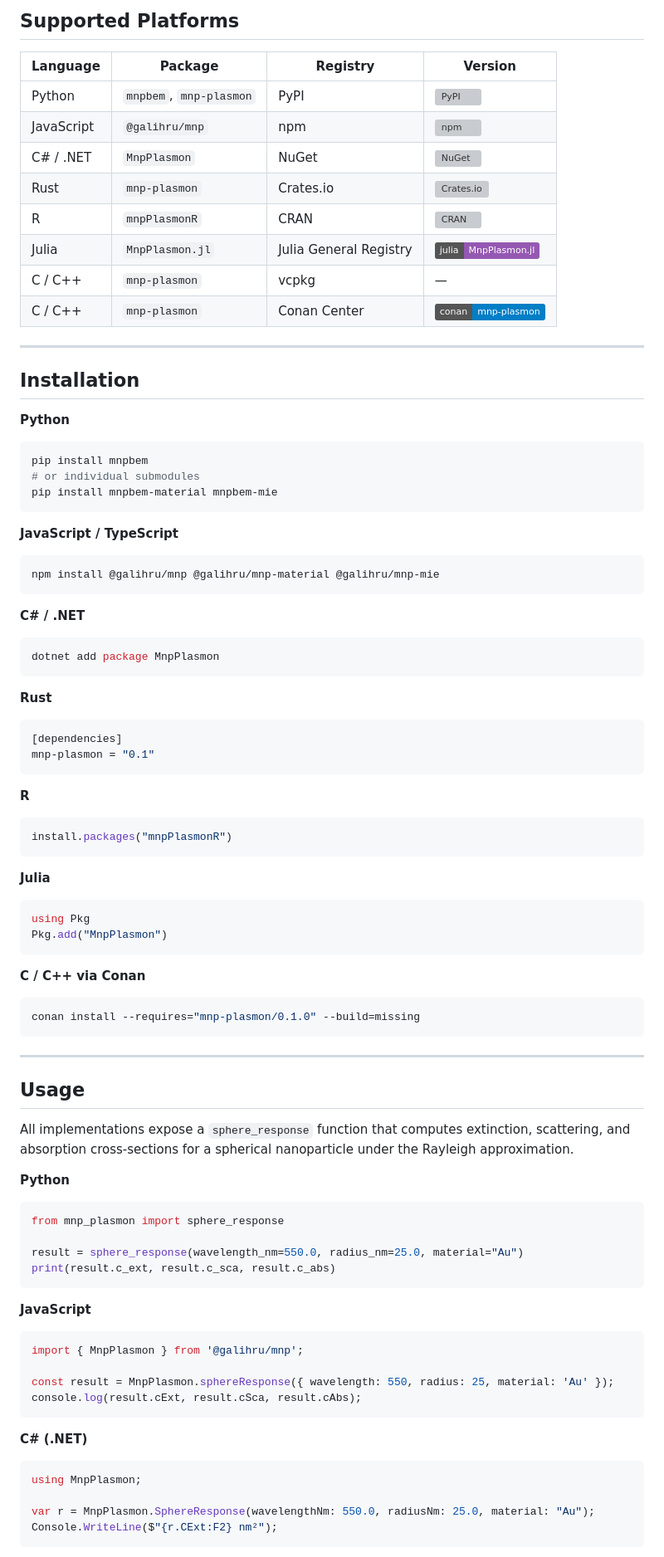
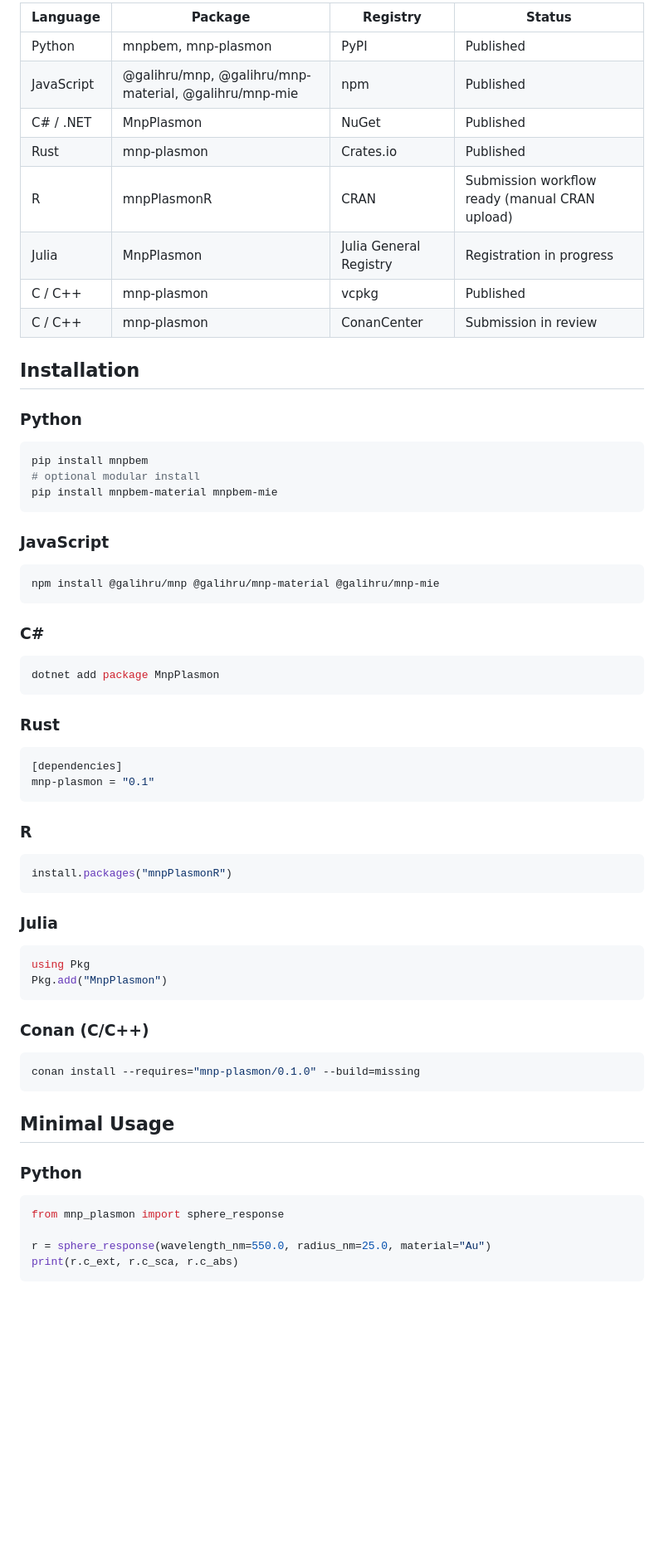
Before and after one commit to galihru/mnpbem, a Markdown page: README.md, the part around one of its changes. Shown at 83% size. Rendered like a GitHub page; badges without logos; blank space fills up the shorter version; grey boxes are pictures that could not be loaded.

````diff
--- a/README.md
+++ b/README.md
@@ -70,97 +70,71 @@ where $k = 2\pi n_m/\lambda$ is the wave vector magnitude in the medium.
 
-## Supported Platforms
-
-| Language | Package | Registry | Version |
-|----------|---------|----------|---------|
-| Python | `mnpbem`, `mnp-plasmon` | PyPI | [![PyPI](https://img.shields.io/pypi/v/mnpbem.svg)](https://pypi.org/project/mnpbem/) |
-| JavaScript | `@galihru/mnp` | npm | [![npm](https://img.shields.io/npm/v/%40galihru%2Fmnp.svg)](https://www.npmjs.com/package/@galihru/mnp) |
-| C# / .NET | `MnpPlasmon` | NuGet | [![NuGet](https://img.shields.io/nuget/v/MnpPlasmon.svg)](https://www.nuget.org/packages/MnpPlasmon/) |
-| Rust | `mnp-plasmon` | Crates.io | [![Crates.io](https://img.shields.io/crates/v/mnp-plasmon.svg)](https://crates.io/crates/mnp-plasmon) |
-| R | `mnpPlasmonR` | CRAN | [![CRAN](https://www.r-pkg.org/badges/version/mnpPlasmonR)](https://cran.r-project.org/package=mnpPlasmonR) |
-| Julia | `MnpPlasmon.jl` | Julia General Registry | [![Julia](https://img.shields.io/badge/julia-MnpPlasmon.jl-9558B2.svg)](https://github.com/galihru/mnpbem/tree/main/julia-mnp-plasmon) |
-| C / C++ | `mnp-plasmon` | vcpkg | — |
-| C / C++ | `mnp-plasmon` | Conan Center | [![Conan](https://img.shields.io/badge/conan-mnp--plasmon-blue.svg)](https://conan.io/center) |
-
----
+| Language | Package | Registry | Status |
+|---|---|---|---|
+| Python | mnpbem, mnp-plasmon | PyPI | Published |
+| JavaScript | @galihru/mnp, @galihru/mnp-material, @galihru/mnp-mie | npm | Published |
+| C# / .NET | MnpPlasmon | NuGet | Published |
+| Rust | mnp-plasmon | Crates.io | Published |
+| R | mnpPlasmonR | CRAN | Submission workflow ready (manual CRAN upload) |
+| Julia | MnpPlasmon | Julia General Registry | Registration in progress |
+| C / C++ | mnp-plasmon | vcpkg | Published |
+| C / C++ | mnp-plasmon | ConanCenter | Submission in review |
 
 ## Installation
 
-**Python**
+### Python
 
 ```bash
 pip install mnpbem
-# or individual submodules
+# optional modular install
 pip install mnpbem-material mnpbem-mie
 ```
 
-**JavaScript / TypeScript**
+### JavaScript
 
 ```bash
 npm install @galihru/mnp @galihru/mnp-material @galihru/mnp-mie
 ```
 
-**C# / .NET**
+### C#
 
 ```bash
 dotnet add package MnpPlasmon
 ```
 
-**Rust**
+### Rust
 
 ```toml
 [dependencies]
 mnp-plasmon = "0.1"
 ```
 
-**R**
+### R
 
 ```r
 install.packages("mnpPlasmonR")
 ```
 
-**Julia**
+### Julia
 
 ```julia
 using Pkg
 Pkg.add("MnpPlasmon")
 ```
 
-**C / C++ via Conan**
+### Conan (C/C++)
 
 ```bash
 conan install --requires="mnp-plasmon/0.1.0" --build=missing
 ```
 
----
+## Minimal Usage
 
-## Usage
-
-All implementations expose a `sphere_response` function that computes extinction, scattering, and absorption cross-sections for a spherical nanoparticle under the Rayleigh approximation.
-
-**Python**
+### Python
 
 ```python
 from mnp_plasmon import sphere_response
 
-result = sphere_response(wavelength_nm=550.0, radius_nm=25.0, material="Au")
-print(result.c_ext, result.c_sca, result.c_abs)
+r = sphere_response(wavelength_nm=550.0, radius_nm=25.0, material="Au")
+print(r.c_ext, r.c_sca, r.c_abs)
 ```
 
-**JavaScript**
-
-```javascript
-import { MnpPlasmon } from '@galihru/mnp';
-
-const result = MnpPlasmon.sphereResponse({ wavelength: 550, radius: 25, material: 'Au' });
-console.log(result.cExt, result.cSca, result.cAbs);
-```
-
-**C# (.NET)**
-
-```csharp
-using MnpPlasmon;
-
-var r = MnpPlasmon.SphereResponse(wavelengthNm: 550.0, radiusNm: 25.0, material: "Au");
-Console.WriteLine($"{r.CExt:F2} nm²");
-```
-
````
Also changed, not shown: other parts of README.md (+74 -129 lines).
